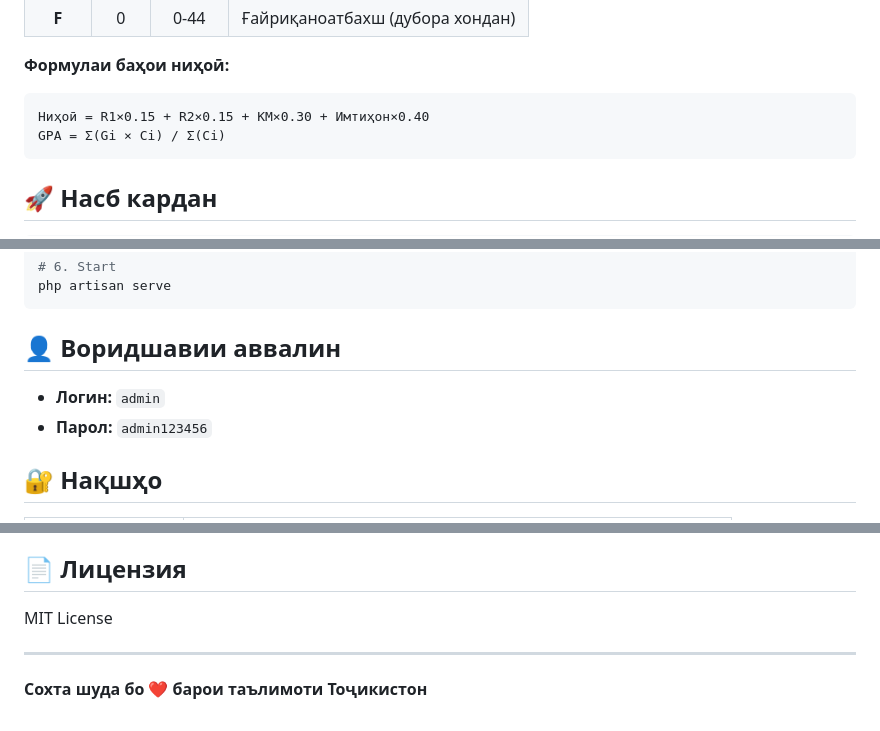
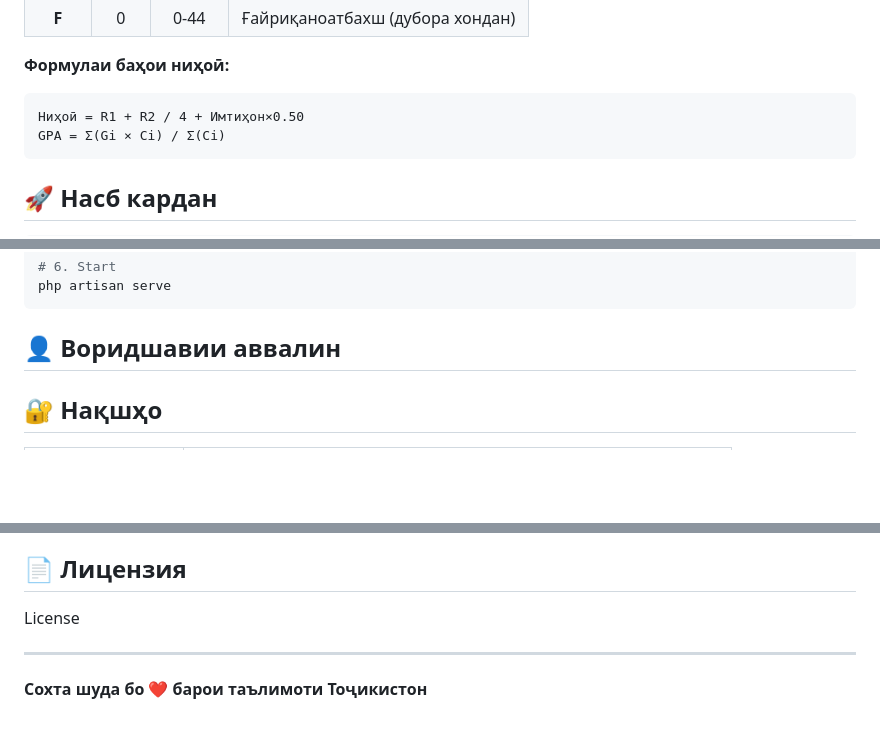
Before and after one commit to 4oltovi/testi2, a Markdown page: README.md, 3 parts joined by grey strips. Drawn GitHub-style; blank space fills up the shorter version.

Commit message:
ivazi README.md

````diff
--- a/README.md
+++ b/README.md
@@ -49,7 +49,7 @@
 
 **Формулаи баҳои ниҳоӣ:**
 ```
-Ниҳоӣ = R1×0.15 + R2×0.15 + КМ×0.30 + Имтиҳон×0.40
+Ниҳоӣ = R1 + R2 / 4 + Имтиҳон×0.50
 GPA = Σ(Gi × Ci) / Σ(Ci)
 ```
 
@@ -84,8 +84,7 @@ php artisan serve
 
 ## 👤 Воридшавии аввалин
 
-- **Логин:** `admin`
-- **Парол:** `admin123456`
+
 
 ## 🔐 Нақшҳо
 
@@ -134,7 +133,7 @@ routes/                  # web, admin, teacher, student
 
 ## 📄 Лицензия
 
-MIT License
+ License
 
 ---
 
````
